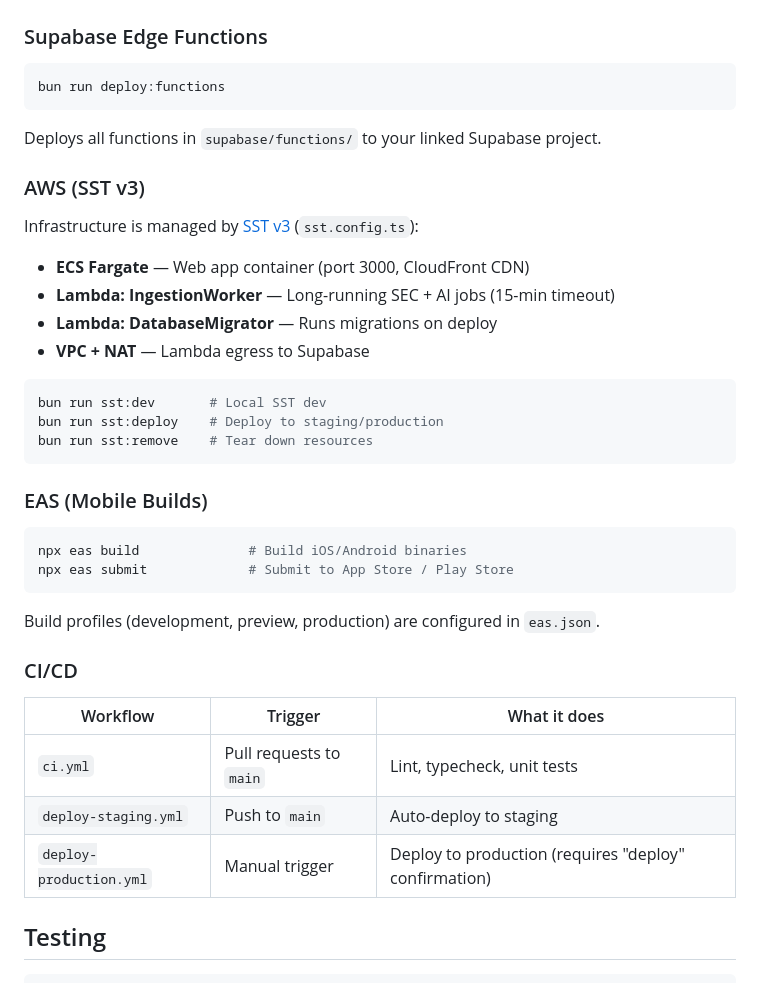
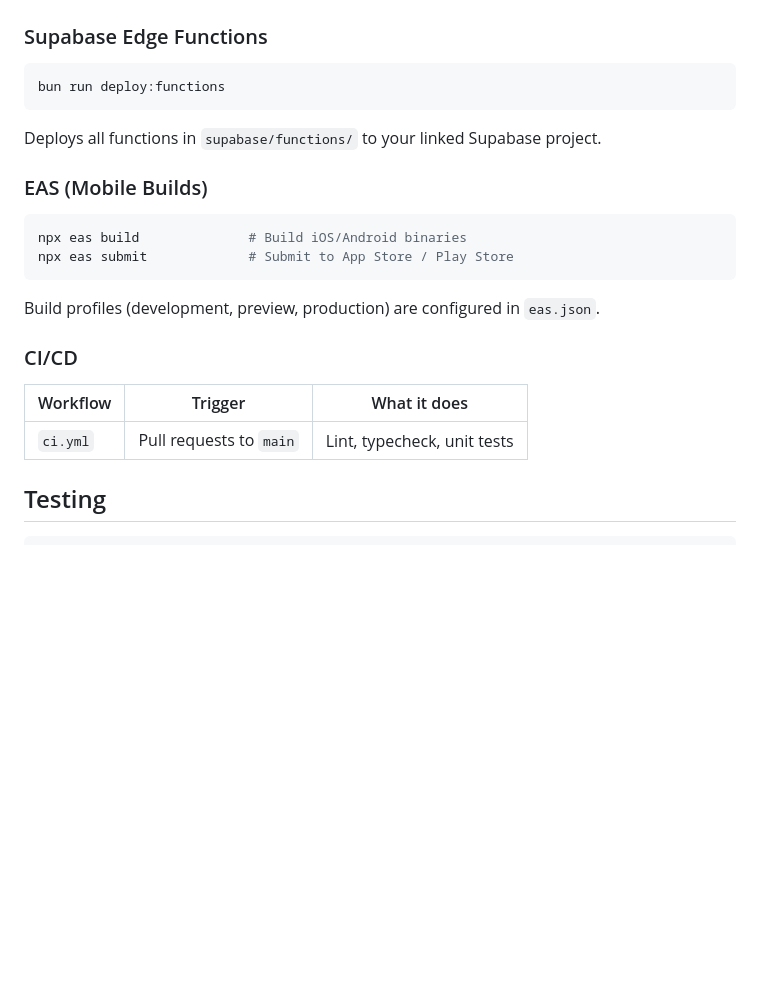
Before and after one commit to MajorWookie/YoUnionize, a Markdown page: README.md, the part around one of its changes. Drawn GitHub-style; blank space fills up the shorter version.

````diff
--- a/README.md
+++ b/README.md
@@ -246,21 +257,6 @@ bun run deploy:functions
 
 Deploys all functions in `supabase/functions/` to your linked Supabase project.
 
-### AWS (SST v3)
-
-Infrastructure is managed by [SST v3](https://sst.dev) (`sst.config.ts`):
-
-- **ECS Fargate** — Web app container (port 3000, CloudFront CDN)
-- **Lambda: IngestionWorker** — Long-running SEC + AI jobs (15-min timeout)
-- **Lambda: DatabaseMigrator** — Runs migrations on deploy
-- **VPC + NAT** — Lambda egress to Supabase
-
-```bash
-bun run sst:dev       # Local SST dev
-bun run sst:deploy    # Deploy to staging/production
-bun run sst:remove    # Tear down resources
-```
-
 ### EAS (Mobile Builds)
 
 ```bash
@@ -275,8 +271,6 @@ Build profiles (development, preview, production) are configured in `eas.json`.
 | Workflow | Trigger | What it does |
 |----------|---------|-------------|
 | `ci.yml` | Pull requests to `main` | Lint, typecheck, unit tests |
-| `deploy-staging.yml` | Push to `main` | Auto-deploy to staging |
-| `deploy-production.yml` | Manual trigger | Deploy to production (requires "deploy" confirmation) |
 
 ## Testing
 
````
Also changed, not shown: other parts of README.md (+24 -13 lines), CLAUDE.md (+3 -9 lines).
